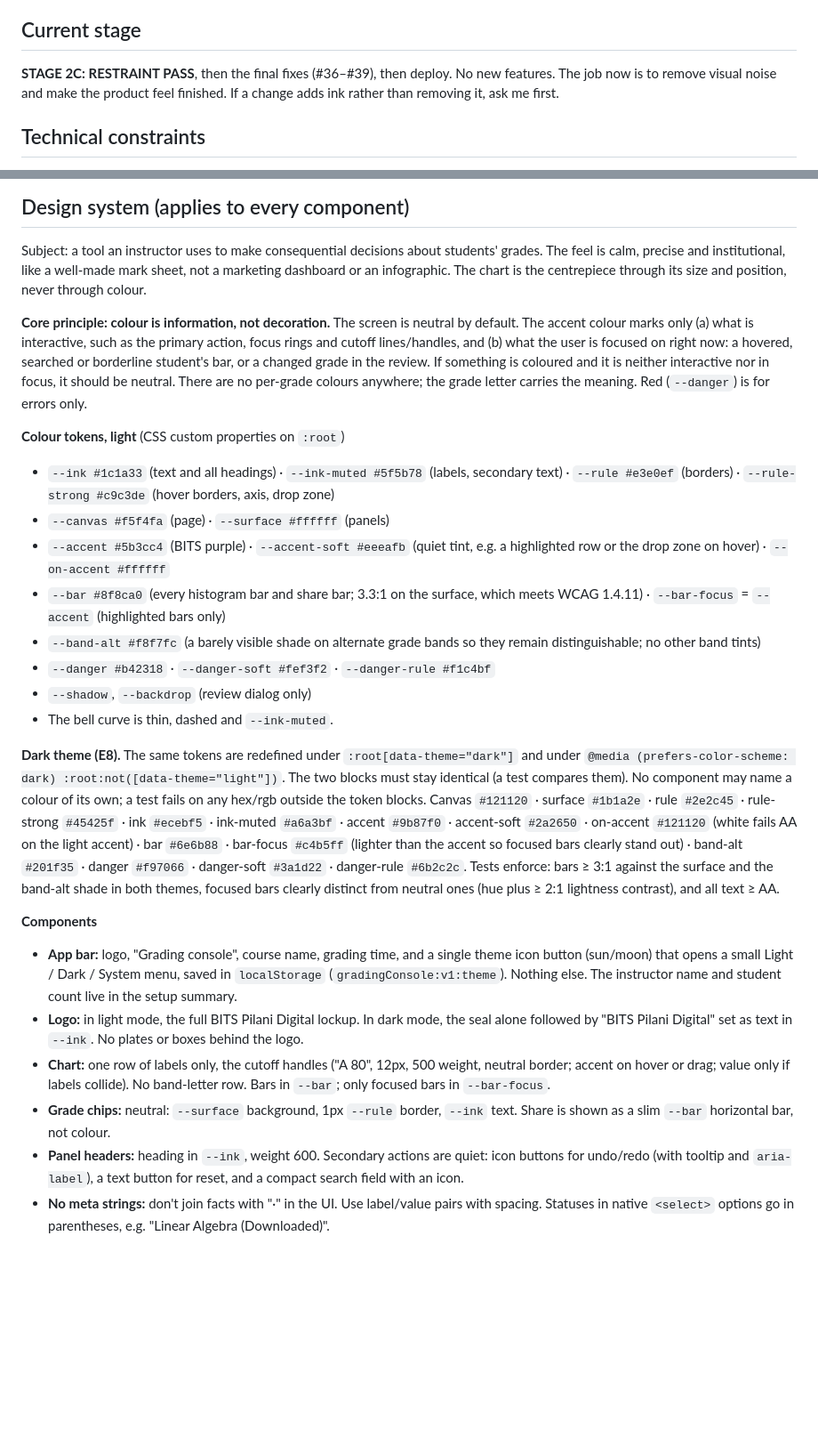
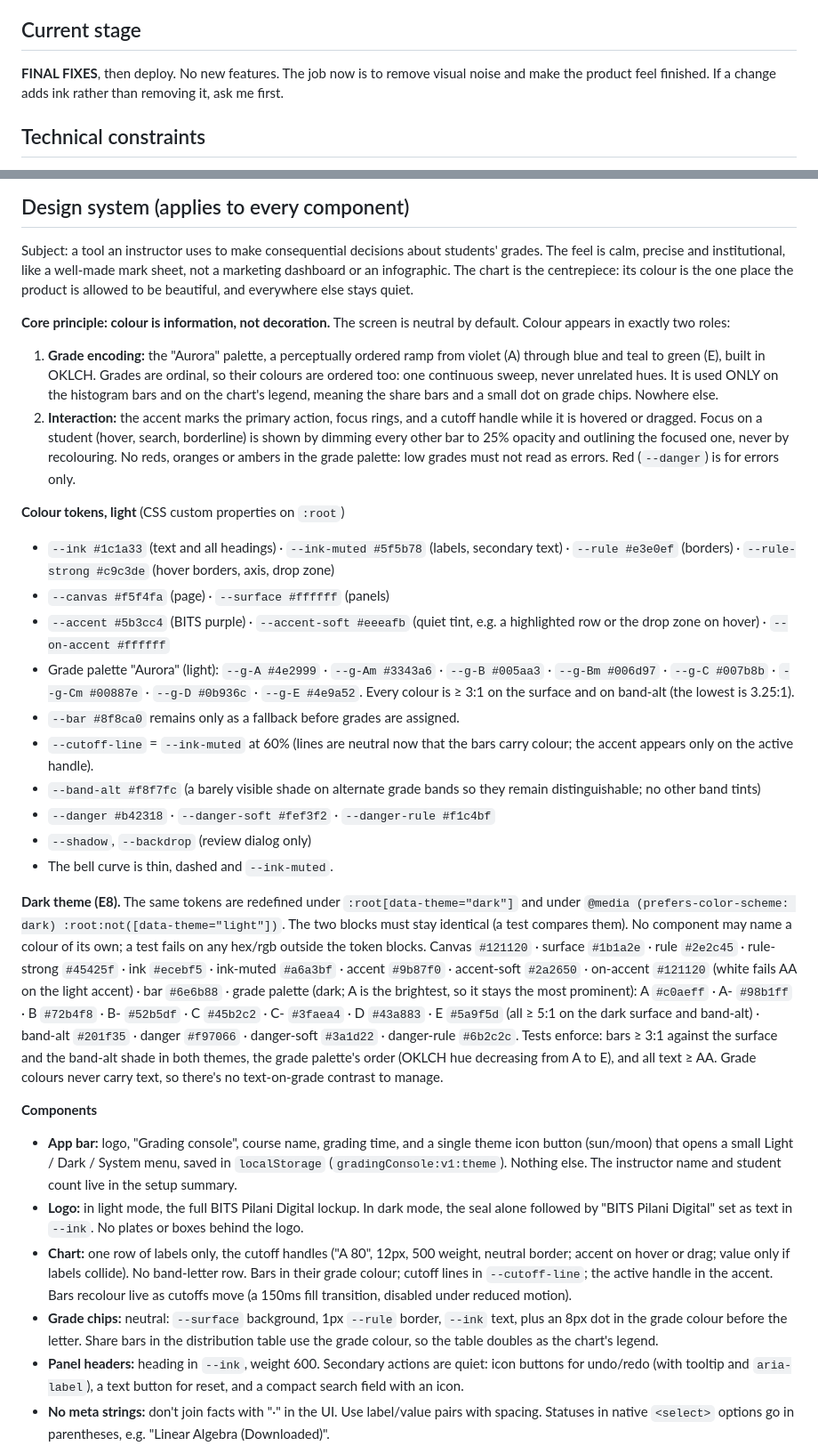
Before and after one commit to ComputerTech99/bits-challenge, a Markdown page: CLAUDE.md, 2 parts joined by grey strips. Shown at 89% size. Drawn GitHub-style; blank space fills up the shorter version.

Commit message:
docs: CLAUDE.md for Stage 2D and final fixes
Co-Authored-By: Claude Opus 5.5 <noreply@anthropic.com>

```diff
--- a/CLAUDE.md
+++ b/CLAUDE.md
@@ -20,7 +20,7 @@ Evaluated on: debugging, functionality, product thinking, creativity, UX,
 technical execution, deployment.
 
 ## Current stage
-**STAGE 2C: RESTRAINT PASS**, then the final fixes (#36–#39), then deploy.
+**FINAL FIXES**, then deploy.
 No new features. The job now is to remove visual noise and make the product
 feel finished. If a change adds ink rather than removing it, ask me first.
 
@@ -75,16 +75,22 @@ feel finished. If a change adds ink rather than removing it, ask me first.
 Subject: a tool an instructor uses to make consequential decisions about
 students' grades. The feel is calm, precise and institutional, like a
 well-made mark sheet, not a marketing dashboard or an infographic. The chart
-is the centrepiece through its size and position, never through colour.
+is the centrepiece: its colour is the one place the product is allowed to be
+beautiful, and everywhere else stays quiet.
 
 **Core principle: colour is information, not decoration.** The screen is
-neutral by default. The accent colour marks only (a) what is interactive,
-such as the primary action, focus rings and cutoff lines/handles, and (b) what
-the user is focused on right now: a hovered, searched or borderline
-student's bar, or a changed grade in the review. If something is coloured
-and it is neither interactive nor in focus, it should be neutral. There
-are no per-grade colours anywhere; the grade letter carries the meaning.
-Red (`--danger`) is for errors only.
+neutral by default. Colour appears in exactly two roles:
+1. **Grade encoding:** the "Aurora" palette, a perceptually ordered ramp from
+   violet (A) through blue and teal to green (E), built in OKLCH. Grades are
+   ordinal, so their colours are ordered too: one continuous sweep, never
+   unrelated hues. It is used ONLY on the histogram bars and on the chart's
+   legend, meaning the share bars and a small dot on grade chips. Nowhere else.
+2. **Interaction:** the accent marks the primary action, focus rings, and a
+   cutoff handle while it is hovered or dragged.
+Focus on a student (hover, search, borderline) is shown by dimming every other
+bar to 25% opacity and outlining the focused one, never by recolouring.
+No reds, oranges or ambers in the grade palette: low grades must not read as
+errors. Red (`--danger`) is for errors only.
 
 **Colour tokens, light** (CSS custom properties on `:root`)
 - `--ink #1c1a33` (text and all headings) · `--ink-muted #5f5b78` (labels,
@@ -93,8 +99,13 @@ Red (`--danger`) is for errors only.
 - `--canvas #f5f4fa` (page) · `--surface #ffffff` (panels)
 - `--accent #5b3cc4` (BITS purple) · `--accent-soft #eeeafb` (quiet tint,
   e.g. a highlighted row or the drop zone on hover) · `--on-accent #ffffff`
-- `--bar #8f8ca0` (every histogram bar and share bar; 3.3:1 on the surface,
-  which meets WCAG 1.4.11) · `--bar-focus` = `--accent` (highlighted bars only)
+- Grade palette "Aurora" (light): `--g-A #4e2999` · `--g-Am #3343a6` ·
+  `--g-B #005aa3` · `--g-Bm #006d97` · `--g-C #007b8b` · `--g-Cm #00887e` ·
+  `--g-D #0b936c` · `--g-E #4e9a52`. Every colour is ≥ 3:1 on the surface and
+  on band-alt (the lowest is 3.25:1).
+- `--bar #8f8ca0` remains only as a fallback before grades are assigned.
+- `--cutoff-line` = `--ink-muted` at 60% (lines are neutral now that the bars
+  carry colour; the accent appears only on the active handle).
 - `--band-alt #f8f7fc` (a barely visible shade on alternate grade bands so
   they remain distinguishable; no other band tints)
 - `--danger #b42318` · `--danger-soft #fef3f2` · `--danger-rule #f1c4bf`
@@ -108,11 +119,13 @@ name a colour of its own; a test fails on any hex/rgb outside the token blocks.
 Canvas `#121120` · surface `#1b1a2e` · rule `#2e2c45` · rule-strong `#45425f` ·
 ink `#ecebf5` · ink-muted `#a6a3bf` · accent `#9b87f0` · accent-soft `#2a2650` ·
 on-accent `#121120` (white fails AA on the light accent) · bar `#6e6b88` ·
-bar-focus `#c4b5ff` (lighter than the accent so focused bars clearly stand out) ·
+grade palette (dark; A is the brightest, so it stays the most prominent):
+A `#c0aeff` · A- `#98b1ff` · B `#72b4f8` · B- `#52b5df` · C `#45b2c2` ·
+C- `#3faea4` · D `#43a883` · E `#5a9f5d` (all ≥ 5:1 on the dark surface and band-alt) ·
 band-alt `#201f35` · danger `#f97066` · danger-soft `#3a1d22` · danger-rule `#6b2c2c`.
 Tests enforce: bars ≥ 3:1 against the surface and the band-alt shade in both
-themes, focused bars clearly distinct from neutral ones (hue plus ≥ 2:1
-lightness contrast), and all text ≥ AA.
+themes, the grade palette's order (OKLCH hue decreasing from A to E), and all
+text ≥ AA. Grade colours never carry text, so there's no text-on-grade contrast to manage.
 
 **Components**
 - **App bar:** logo, "Grading console", course name, grading time, and a single
@@ -124,9 +137,13 @@ lightness contrast), and all text ≥ AA.
   No plates or boxes behind the logo.
 - **Chart:** one row of labels only, the cutoff handles ("A 80", 12px, 500
   weight, neutral border; accent on hover or drag; value only if labels
-  collide). No band-letter row. Bars in `--bar`; only focused bars in `--bar-focus`.
+  collide). No band-letter row. Bars in their grade colour; cutoff lines in
+  `--cutoff-line`; the active handle in the accent. Bars recolour live as
+  cutoffs move (a 150ms fill transition, disabled under reduced motion).
 - **Grade chips:** neutral: `--surface` background, 1px `--rule` border, `--ink`
-  text. Share is shown as a slim `--bar` horizontal bar, not colour.
+  text, plus an 8px dot in the grade colour before the letter. Share bars in
+  the distribution table use the grade colour, so the table doubles as the
+  chart's legend.
 - **Panel headers:** heading in `--ink`, weight 600. Secondary actions are
   quiet: icon buttons for undo/redo (with tooltip and `aria-label`), a text
   button for reset, and a compact search field with an icon.
```
